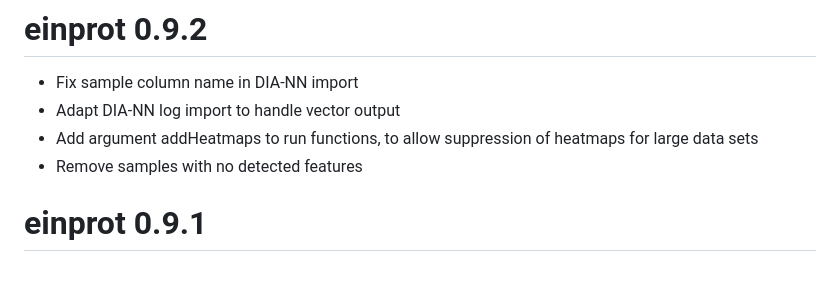
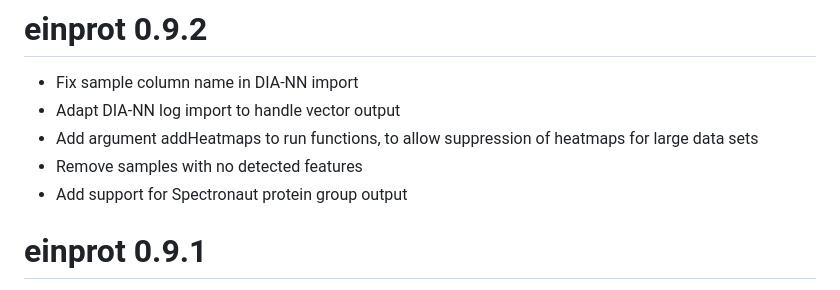
Before and after one commit to fmicompbio/einprot, a Markdown page: NEWS.md, the part around the change. Drawn GitHub-style.

Commit message:
Update NEWS

```diff
--- a/NEWS.md
+++ b/NEWS.md
@@ -4,6 +4,7 @@
 * Adapt DIA-NN log import to handle vector output
 * Add argument addHeatmaps to run functions, to allow suppression of heatmaps for large data sets
 * Remove samples with no detected features
+* Add support for Spectronaut protein group output
 
 # einprot 0.9.1
 
```
